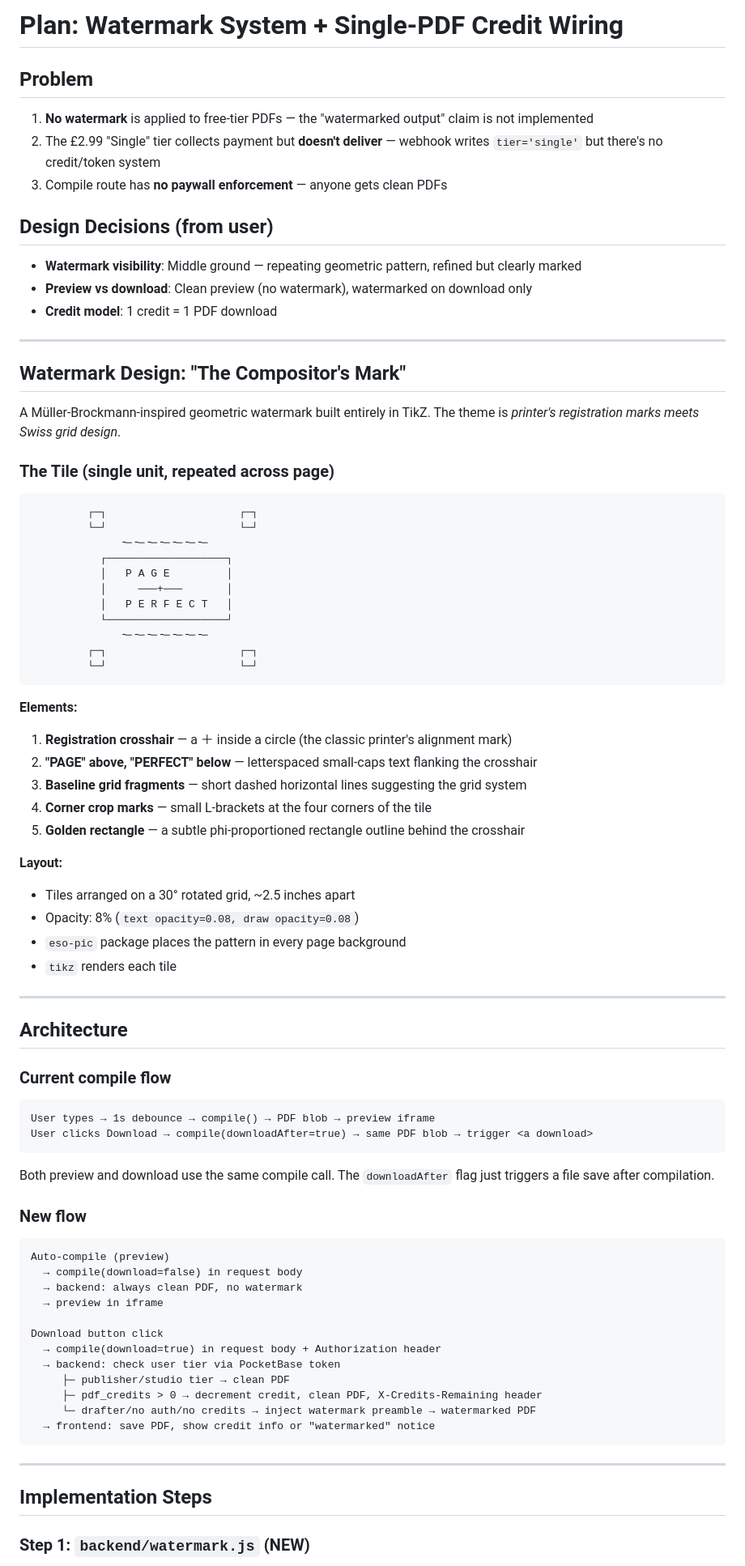
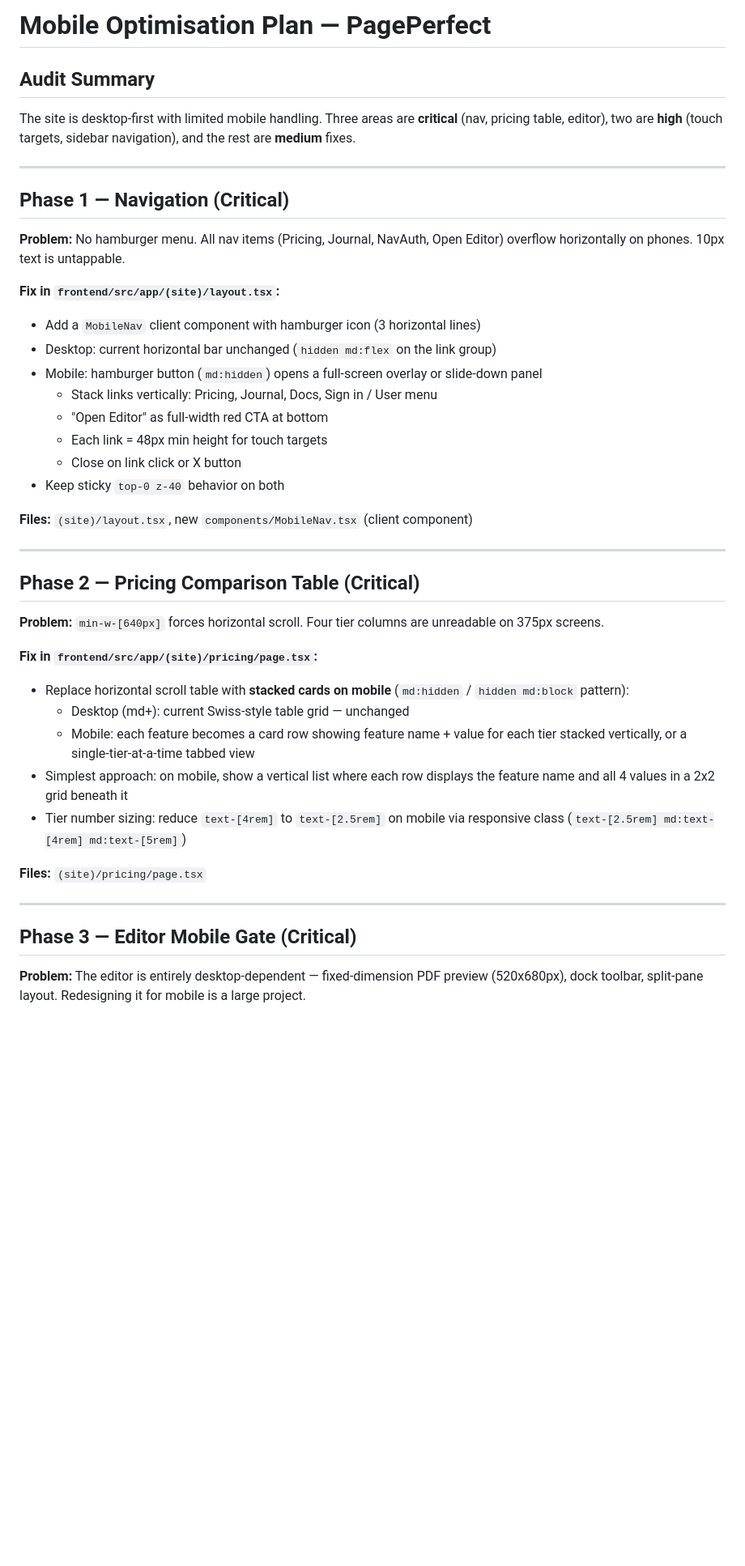
Before and after one commit to PagePerfect-design/PagePerfect, a Markdown page: plan.md, the part around one of its changes. Shown at 81% size. GitHub-like rendering; blank space fills up the shorter version.

````diff
--- a/plan.md
+++ b/plan.md
@@ -1,81 +1,45 @@
-# Plan: Watermark System + Single-PDF Credit Wiring
+# Mobile Optimisation Plan — PagePerfect
 
-## Problem
-1. **No watermark** is applied to free-tier PDFs — the "watermarked output" claim is not implemented
-2. The £2.99 "Single" tier collects payment but **doesn't deliver** — webhook writes `tier='single'` but there's no credit/token system
-3. Compile route has **no paywall enforcement** — anyone gets clean PDFs
+## Audit Summary
 
-## Design Decisions (from user)
-- **Watermark visibility**: Middle ground — repeating geometric pattern, refined but clearly marked
-- **Preview vs download**: Clean preview (no watermark), watermarked on download only
-- **Credit model**: 1 credit = 1 PDF download
+The site is desktop-first with limited mobile handling. Three areas are **critical** (nav, pricing table, editor), two are **high** (touch targets, sidebar navigation), and the rest are **medium** fixes.
 
 ---
 
-## Watermark Design: "The Compositor's Mark"
+## Phase 1 — Navigation (Critical)
 
-A Müller-Brockmann-inspired geometric watermark built entirely in TikZ. The theme is *printer's registration marks meets Swiss grid design*.
+**Problem:** No hamburger menu. All nav items (Pricing, Journal, NavAuth, Open Editor) overflow horizontally on phones. 10px text is untappable.
 
-### The Tile (single unit, repeated across page)
+**Fix in `frontend/src/app/(site)/layout.tsx`:**
+- Add a `MobileNav` client component with hamburger icon (3 horizontal lines)
+- Desktop: current horizontal bar unchanged (`hidden md:flex` on the link group)
+- Mobile: hamburger button (`md:hidden`) opens a full-screen overlay or slide-down panel
+  - Stack links vertically: Pricing, Journal, Docs, Sign in / User menu
+  - "Open Editor" as full-width red CTA at bottom
+  - Each link = 48px min height for touch targets
+  - Close on link click or X button
+- Keep sticky `top-0 z-40` behavior on both
 
-```
-         ┌─┐                     ┌─┐
-         └─┘                     └─┘
-              ╶─╶─╶─╶─╶─╶─╶─
-           ┌───────────────────┐
-           │   P A G E         │
-           │     ───+───       │
-           │   P E R F E C T   │
-           └───────────────────┘
-              ╶─╶─╶─╶─╶─╶─╶─
-         ┌─┐                     ┌─┐
-         └─┘                     └─┘
-```
-
-**Elements:**
-1. **Registration crosshair** — a ＋ inside a circle (the classic printer's alignment mark)
-2. **"PAGE" above, "PERFECT" below** — letterspaced small-caps text flanking the crosshair
-3. **Baseline grid fragments** — short dashed horizontal lines suggesting the grid system
-4. **Corner crop marks** — small L-brackets at the four corners of the tile
-5. **Golden rectangle** — a subtle phi-proportioned rectangle outline behind the crosshair
-
-**Layout:**
-- Tiles arranged on a 30° rotated grid, ~2.5 inches apart
-- Opacity: 8% (`text opacity=0.08, draw opacity=0.08`)
-- `eso-pic` package places the pattern in every page background
-- `tikz` renders each tile
+**Files:** `(site)/layout.tsx`, new `components/MobileNav.tsx` (client component)
 
 ---
 
-## Architecture
+## Phase 2 — Pricing Comparison Table (Critical)
 
-### Current compile flow
-```
-User types → 1s debounce → compile() → PDF blob → preview iframe
-User clicks Download → compile(downloadAfter=true) → same PDF blob → trigger <a download>
-```
+**Problem:** `min-w-[640px]` forces horizontal scroll. Four tier columns are unreadable on 375px screens.
 
-Both preview and download use the same compile call. The `downloadAfter` flag just triggers a file save after compilation.
+**Fix in `frontend/src/app/(site)/pricing/page.tsx`:**
+- Replace horizontal scroll table with **stacked cards on mobile** (`md:hidden` / `hidden md:block` pattern):
+  - Desktop (md+): current Swiss-style table grid — unchanged
+  - Mobile: each feature becomes a card row showing feature name + value for each tier stacked vertically, or a single-tier-at-a-time tabbed view
+- Simplest approach: on mobile, show a vertical list where each row displays the feature name and all 4 values in a 2x2 grid beneath it
+- Tier number sizing: reduce `text-[4rem]` to `text-[2.5rem]` on mobile via responsive class (`text-[2.5rem] md:text-[4rem] md:text-[5rem]`)
 
-### New flow
-```
-Auto-compile (preview)
-  → compile(download=false) in request body
-  → backend: always clean PDF, no watermark
-  → preview in iframe
-
-Download button click
-  → compile(download=true) in request body + Authorization header
-  → backend: check user tier via PocketBase token
-     ├─ publisher/studio tier → clean PDF
-     ├─ pdf_credits > 0 → decrement credit, clean PDF, X-Credits-Remaining header
-     └─ drafter/no auth/no credits → inject watermark preamble → watermarked PDF
-  → frontend: save PDF, show credit info or "watermarked" notice
-```
+**Files:** `(site)/pricing/page.tsx`
 
 ---
 
-## Implementation Steps
+## Phase 3 — Editor Mobile Gate (Critical)
 
-### Step 1: `backend/watermark.js` (NEW)
+**Problem:** The editor is entirely desktop-dependent — fixed-dimension PDF preview (520x680px), dock toolbar, split-pane layout. Redesigning it for mobile is a large project.
 
````
Also changed, not shown: other parts of plan.md (+74 -79 lines).
